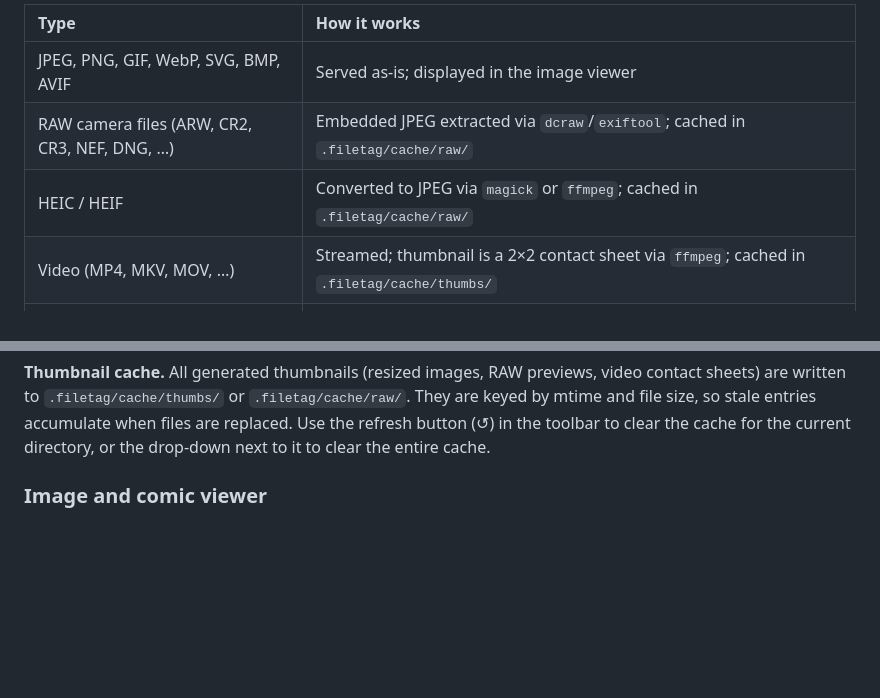
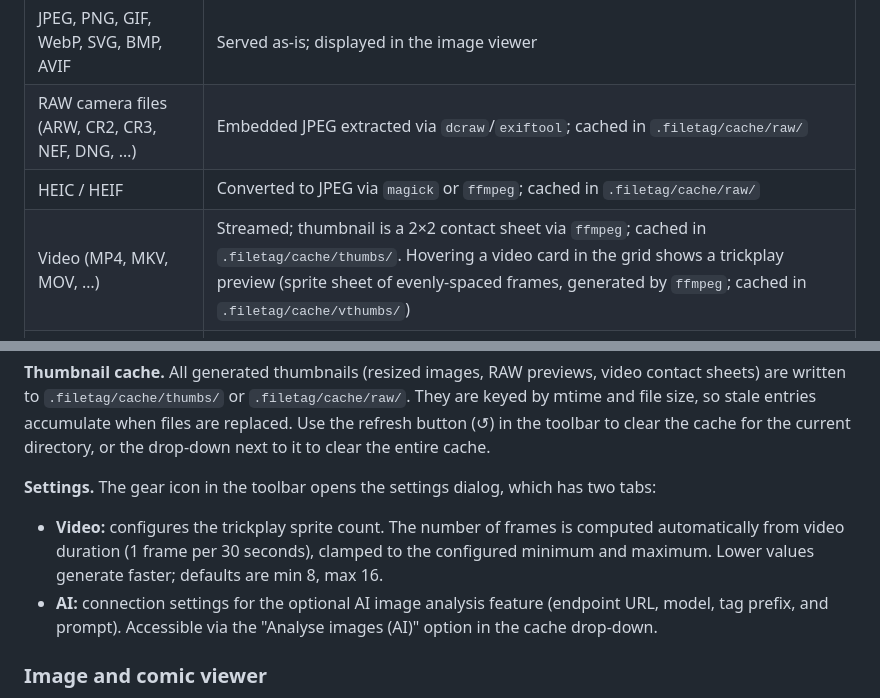
Before and after one commit to b4ry0n/filetag, a Markdown page: README.md, 2 parts joined by grey strips. Rendered like a GitHub page; blank space fills up the shorter version.

Commit message:
docs: document trickplay hover preview and settings dialog

```diff
--- a/README.md
+++ b/README.md
@@ -197,7 +197,7 @@ Double-clicking a file in the grid or list opens a preview. Supported types:
 | JPEG, PNG, GIF, WebP, SVG, BMP, AVIF          | Served as-is; displayed in the image viewer |
 | RAW camera files (ARW, CR2, CR3, NEF, DNG, …) | Embedded JPEG extracted via `dcraw`/`exiftool`; cached in `.filetag/cache/raw/` |
 | HEIC / HEIF                                   | Converted to JPEG via `magick` or `ffmpeg`; cached in `.filetag/cache/raw/` |
-| Video (MP4, MKV, MOV, …)                      | Streamed; thumbnail is a 2×2 contact sheet via `ffmpeg`; cached in `.filetag/cache/thumbs/` |
+| Video (MP4, MKV, MOV, …)                      | Streamed; thumbnail is a 2×2 contact sheet via `ffmpeg`; cached in `.filetag/cache/thumbs/`. Hovering a video card in the grid shows a trickplay preview (sprite sheet of evenly-spaced frames, generated by `ffmpeg`; cached in `.filetag/cache/vthumbs/`) |
 | Audio (MP3, FLAC, WAV, …)                     | Played in the browser's `<audio>` element |
 | PDF                                           | Served as `application/pdf`; rendered by the browser's built-in PDF viewer (see note below) |
 | Markdown                                      | Rendered to HTML in the browser |
@@ -205,6 +205,11 @@ Double-clicking a file in the grid or list opens a preview. Supported types:
 | ZIP / CBZ                                     | First image page extracted and resized as thumbnail; opened with the built-in comic/image viewer |
 
 **Thumbnail cache.** All generated thumbnails (resized images, RAW previews, video contact sheets) are written to `.filetag/cache/thumbs/` or `.filetag/cache/raw/`. They are keyed by mtime and file size, so stale entries accumulate when files are replaced. Use the refresh button (↺) in the toolbar to clear the cache for the current directory, or the drop-down next to it to clear the entire cache.
+
+**Settings.** The gear icon in the toolbar opens the settings dialog, which has two tabs:
+
+- **Video:** configures the trickplay sprite count. The number of frames is computed automatically from video duration (1 frame per 30 seconds), clamped to the configured minimum and maximum. Lower values generate faster; defaults are min 8, max 16.
+- **AI:** connection settings for the optional AI image analysis feature (endpoint URL, model, tag prefix, and prompt). Accessible via the "Analyse images (AI)" option in the cache drop-down.
 
 ### Image and comic viewer
 
```
